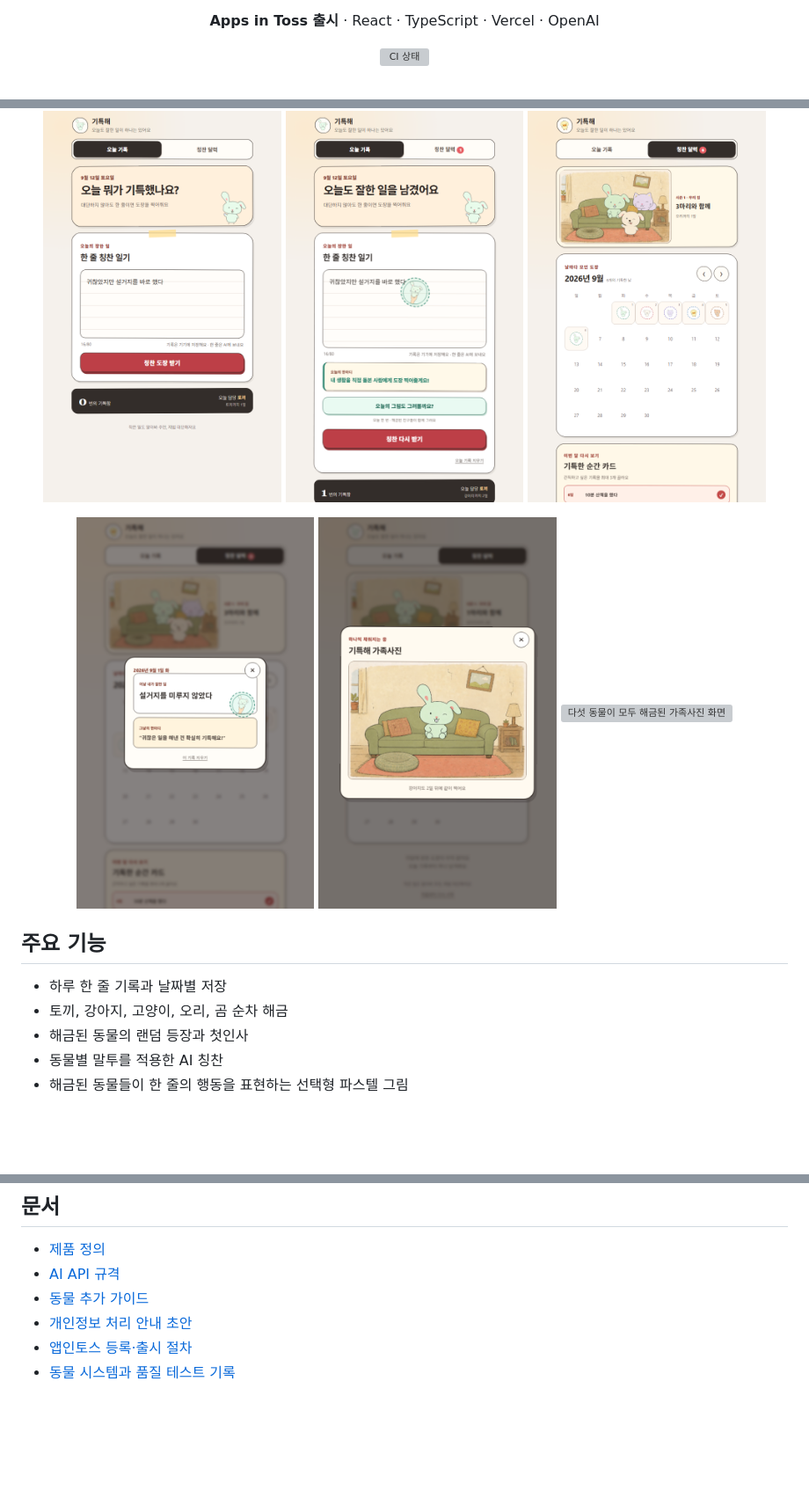
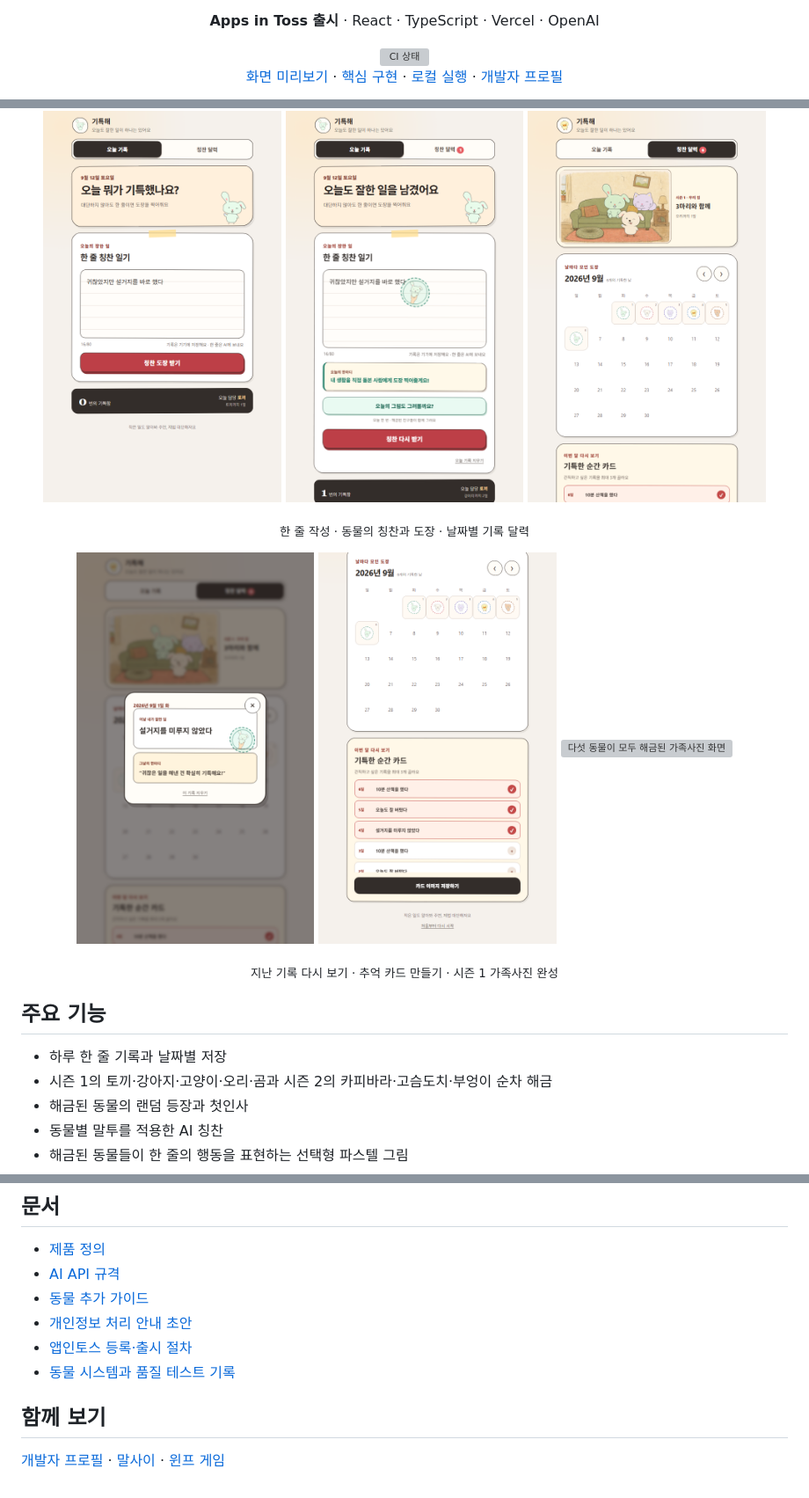
Before and after one commit to yoon778/giteukhae, a Markdown page: README.md, 3 parts joined by grey strips. Shown at 88% size. GitHub-like rendering; blank space fills up the shorter version; grey boxes are pictures that could not be loaded.

```diff
--- a/README.md
+++ b/README.md
@@ -5,6 +5,7 @@
   <p><a href="https://minion.toss.im/Bw9g6nEe"><strong>토스에서 기특해 열기</strong></a></p>
   <p><strong>Apps in Toss 출시</strong> · React · TypeScript · Vercel · OpenAI</p>
   <a href="https://github.com/yoon778/giteukhae/actions/workflows/ci.yml"><img src="https://github.com/yoon778/giteukhae/actions/workflows/ci.yml/badge.svg" alt="CI 상태" /></a>
+  <p><a href="#화면-미리보기">화면 미리보기</a> · <a href="#핵심-구현">핵심 구현</a> · <a href="#로컬-실행">로컬 실행</a> · <a href="https://github.com/yoon778">개발자 프로필</a></p>
 </div>
 
 ![기특해 대표 이미지](assets/github-social-preview.jpg)
@@ -36,16 +39,20 @@
   <img src="assets/screenshots/05-calendar.png" width="31%" alt="날짜별 칭찬 도장 달력 화면" />
 </p>
 
+<p align="center"><sub>한 줄 작성 · 동물의 칭찬과 도장 · 날짜별 기록 달력</sub></p>
+
 <p align="center">
   <img src="assets/screenshots/06-detail.png" width="31%" alt="지난 기록 상세 화면" />
-  <img src="assets/screenshots/family-stage-1-rabbit.png" width="31%" alt="토끼가 해금된 가족사진 화면" />
+  <img src="assets/screenshots/07-memory-card.png" width="31%" alt="월간 기록을 최대 세 개 고르는 추억 카드 화면" />
   <img src="assets/screenshots/family-stage-5-bear.png" width="31%" alt="다섯 동물이 모두 해금된 가족사진 화면" />
 </p>
+
+<p align="center"><sub>지난 기록 다시 보기 · 추억 카드 만들기 · 시즌 1 가족사진 완성</sub></p>
 
 ## 주요 기능
 
 - 하루 한 줄 기록과 날짜별 저장
-- 토끼, 강아지, 고양이, 오리, 곰 순차 해금
+- 시즌 1의 토끼·강아지·고양이·오리·곰과 시즌 2의 카피바라·고슴도치·부엉이 순차 해금
 - 해금된 동물의 랜덤 등장과 첫인사
 - 동물별 말투를 적용한 AI 칭찬
 - 해금된 동물들이 한 줄의 행동을 표현하는 선택형 파스텔 그림
@@ -146,3 +169,7 @@ npm run build
 - [개인정보 처리 안내 초안](docs/PRIVACY.md)
 - [앱인토스 등록·출시 절차](docs/RELEASE.md)
 - [동물 시스템과 품질 테스트 기록](docs/testing/animal-system-and-quality.tdd.md)
+
+## 함께 보기
+
+[개발자 프로필](https://github.com/yoon778) · [말사이](https://github.com/yoon778/mal-sai) · [윈프 게임](https://github.com/yoon778/26_WinAPI_No_Save_Love_Project)
```
Also changed, not shown: other parts of README.md (+27 -9 lines).
